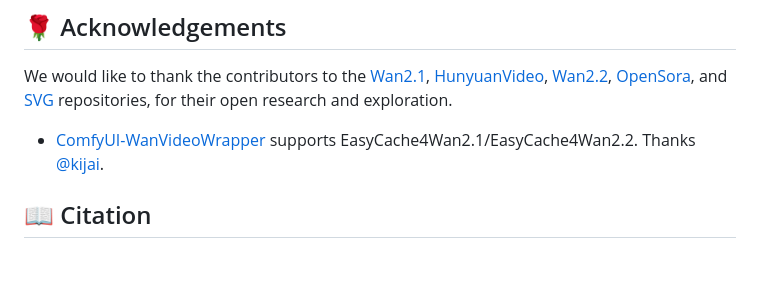
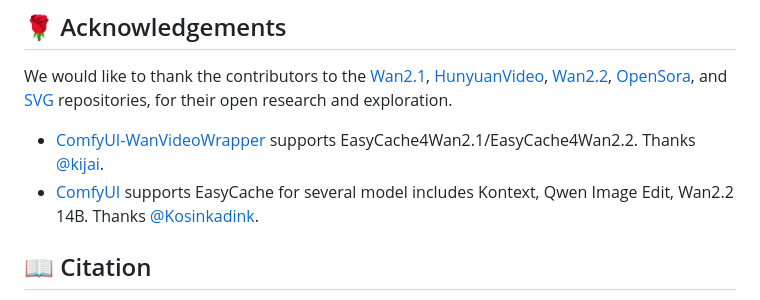
Before and after one commit to H-EmbodVis/EasyCache, a Markdown page: README.md, the part around the change. Drawn GitHub-style; blank space fills up the shorter version.

Commit message:
Add ComfyUI support acknowledgement

```diff
--- a/README.md
+++ b/README.md
@@ -114,6 +114,7 @@ Detailed instructions for each supported model are provided in their respective
 ## 🌹 Acknowledgements
 We would like to thank the contributors to the [Wan2.1](https://github.com/Wan-Video/Wan2.1), [HunyuanVideo](https://github.com/Tencent-Hunyuan/HunyuanVideo), [Wan2.2](https://github.com/Wan-Video/Wan2.2), [OpenSora](https://github.com/hpcaitech/Open-Sora), and [SVG](https://github.com/svg-project/Sparse-VideoGen) repositories, for their open research and exploration.
 - [ComfyUI-WanVideoWrapper](https://github.com/kijai/ComfyUI-WanVideoWrapper) supports EasyCache4Wan2.1/EasyCache4Wan2.2. Thanks [@kijai](https://github.com/kijai).
+- [ComfyUI](https://github.com/comfyanonymous/ComfyUI) supports EasyCache for several model includes Kontext, Qwen Image Edit, Wan2.2 14B. Thanks [@Kosinkadink](https://github.com/Kosinkadink).
 
 ## 📖 Citation
 
```
